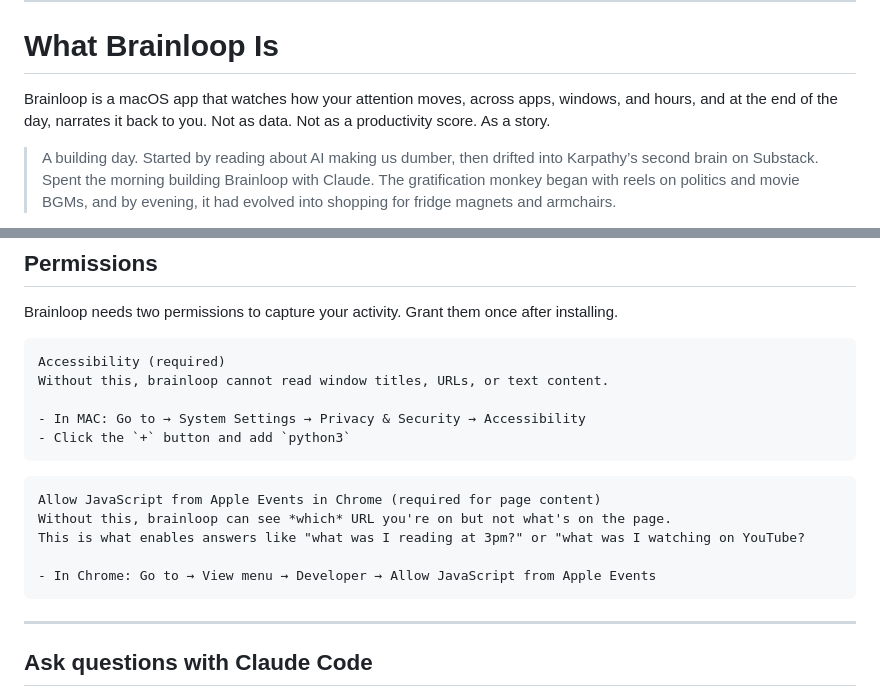
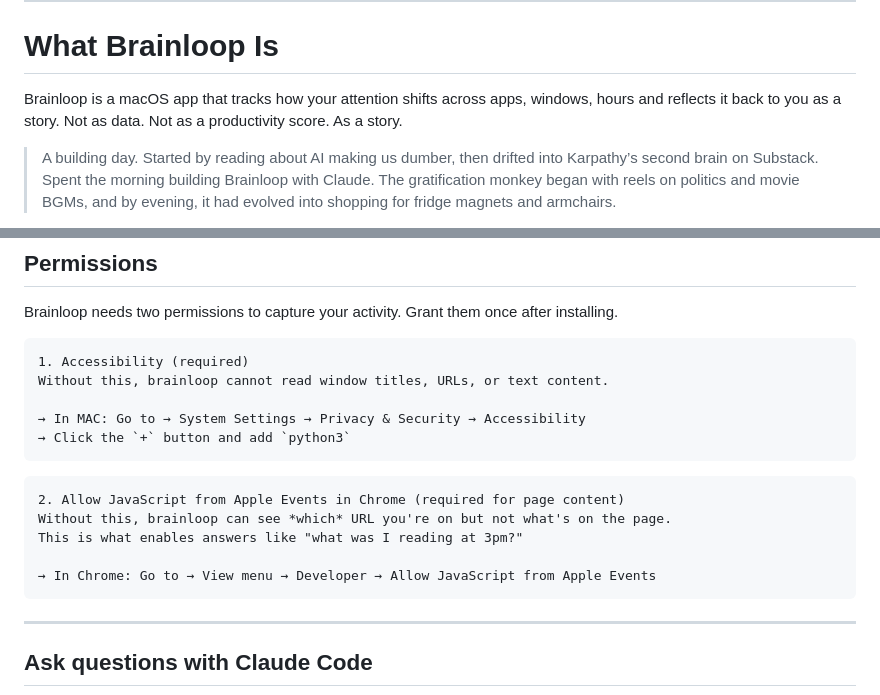
Before and after one commit to arunachalam-github/brainloop, a Markdown page: README.md, 2 parts joined by grey strips. GitHub-like rendering.

Commit message:
README — tighten pitch line, improve permissions formatting
Co-Authored-By: Claude Sonnet 4.6 <noreply@anthropic.com>

````diff
--- a/README.md
+++ b/README.md
@@ -20,8 +20,7 @@ Both live in you. They take turns running your day. <br/>
 
 ---
 # What Brainloop Is
-Brainloop is a macOS app that watches how your attention moves, across apps, windows, and hours, and at the end of the day, narrates it back to you.
-Not as data. Not as a productivity score. As a story.
+Brainloop is a macOS app that tracks how your attention shifts across apps, windows, hours and reflects it back to you as a story. Not as data. Not as a productivity score. As a story.
 
 > A building day. Started by reading about AI making us dumber, then drifted into Karpathy’s second brain on Substack. Spent the morning building Brainloop with Claude. The gratification monkey began with reels on politics and movie BGMs, and by evening, it had evolved into shopping for fridge magnets and armchairs.
 
@@ -67,19 +66,19 @@ bash install.sh install
 Brainloop needs two permissions to capture your activity. Grant them once after installing.
 
 ```
-Accessibility (required)
+1. Accessibility (required)
 Without this, brainloop cannot read window titles, URLs, or text content.
 
-- In MAC: Go to → System Settings → Privacy & Security → Accessibility
-- Click the `+` button and add `python3`
+→ In MAC: Go to → System Settings → Privacy & Security → Accessibility
+→ Click the `+` button and add `python3`
 ```
 
 ```
-Allow JavaScript from Apple Events in Chrome (required for page content)
+2. Allow JavaScript from Apple Events in Chrome (required for page content)
 Without this, brainloop can see *which* URL you're on but not what's on the page.
-This is what enables answers like "what was I reading at 3pm?" or "what was I watching on YouTube?
+This is what enables answers like "what was I reading at 3pm?"
 
-- In Chrome: Go to → View menu → Developer → Allow JavaScript from Apple Events
+→ In Chrome: Go to → View menu → Developer → Allow JavaScript from Apple Events
 ```
 ---
 
````
